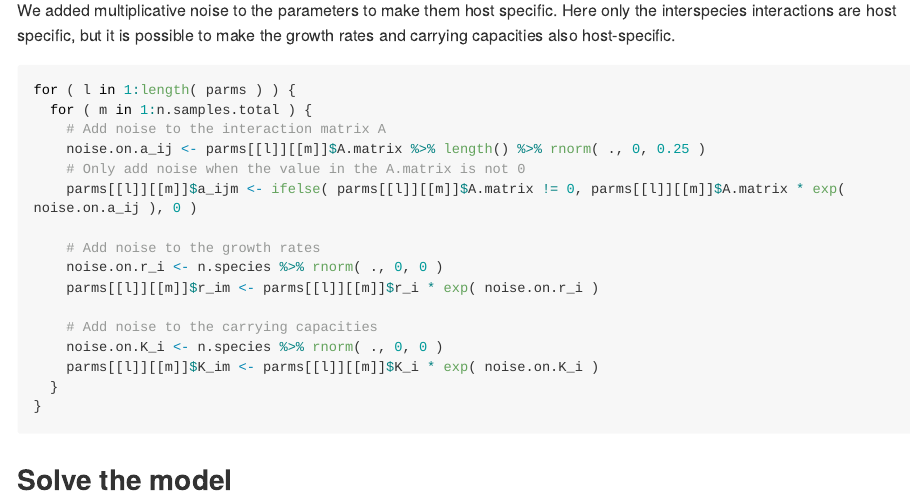
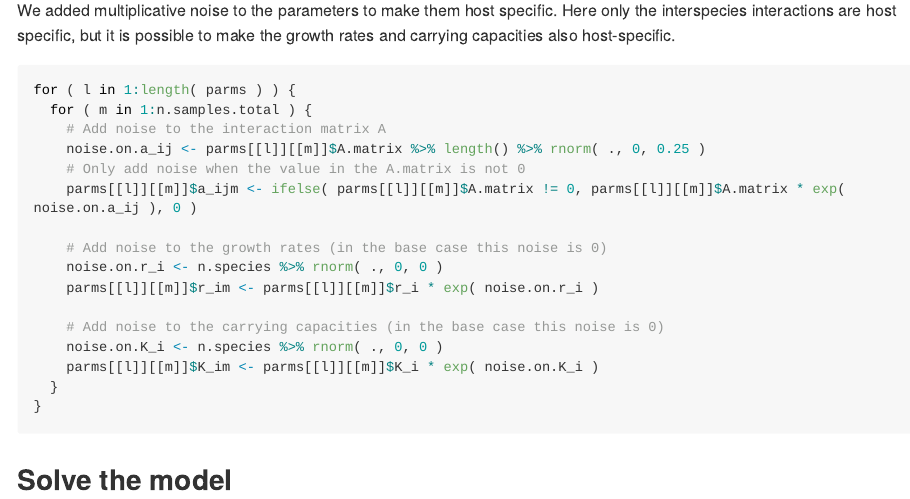
Before and after one commit to hansbogaards/gLV_microbiome, an R Markdown document (README.rmd): the page in a window 1100 px wide, from 4510 px down. Rendered offline with R 4.5, knitr and Pandoc, with nearby package versions; code that draws random numbers runs with fixed seeds of ours; some code elsewhere in the file could not run offline; long lines of code are wrapped.

Commit message:
gLV github README

```diff
--- a/README.rmd
+++ b/README.rmd
@@ -180,11 +180,11 @@ for ( l in 1:length( parms ) ) {
     # Only add noise when the value in the A.matrix is not 0
     parms[[l]][[m]]$a_ijm <- ifelse( parms[[l]][[m]]$A.matrix != 0, parms[[l]][[m]]$A.matrix * exp( noise.on.a_ij ), 0 )
 
-    # Add noise to the growth rates
+    # Add noise to the growth rates (in the base case this noise is 0)
     noise.on.r_i <- n.species %>% rnorm( ., 0, 0 )
     parms[[l]][[m]]$r_im <- parms[[l]][[m]]$r_i * exp( noise.on.r_i )
 
-    # Add noise to the carrying capacities
+    # Add noise to the carrying capacities (in the base case this noise is 0)
     noise.on.K_i <- n.species %>% rnorm( ., 0, 0 )
     parms[[l]][[m]]$K_im <- parms[[l]][[m]]$K_i * exp( noise.on.K_i )
   }
```
